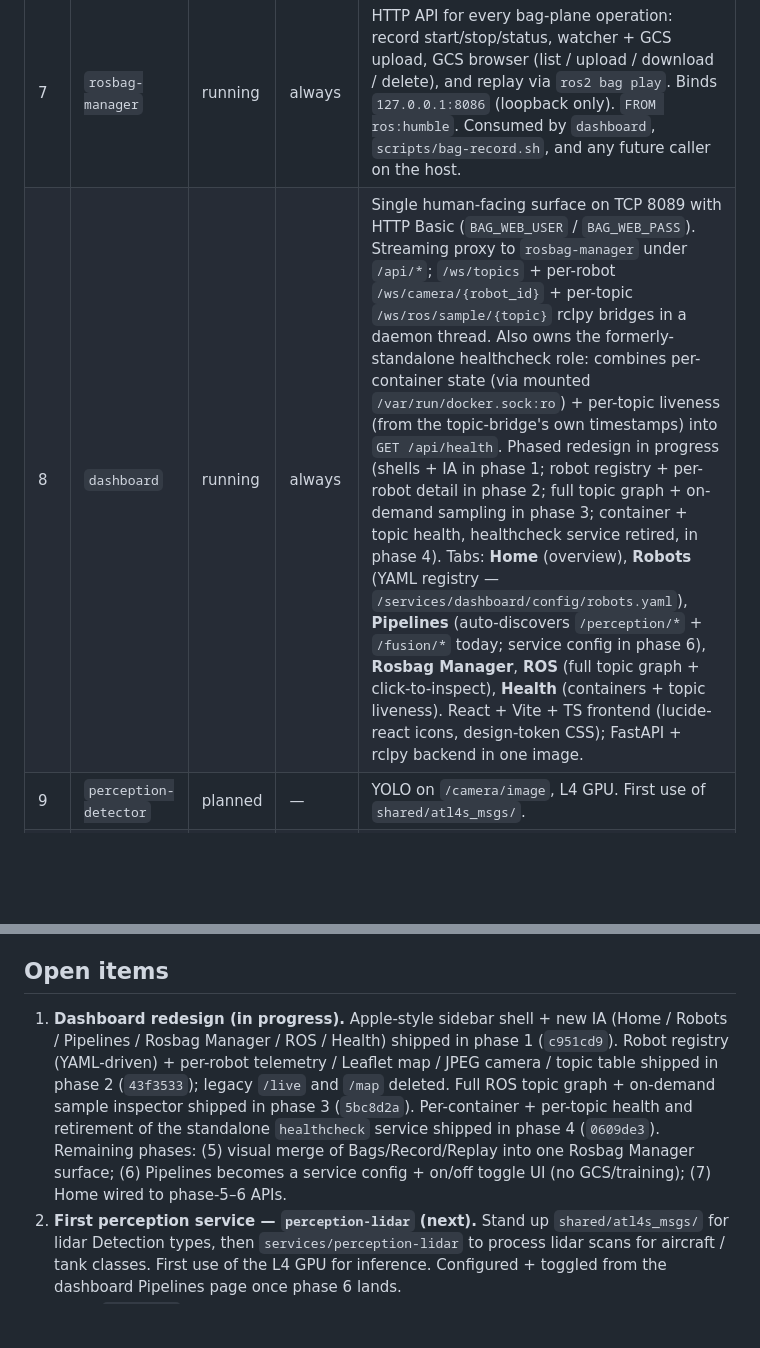
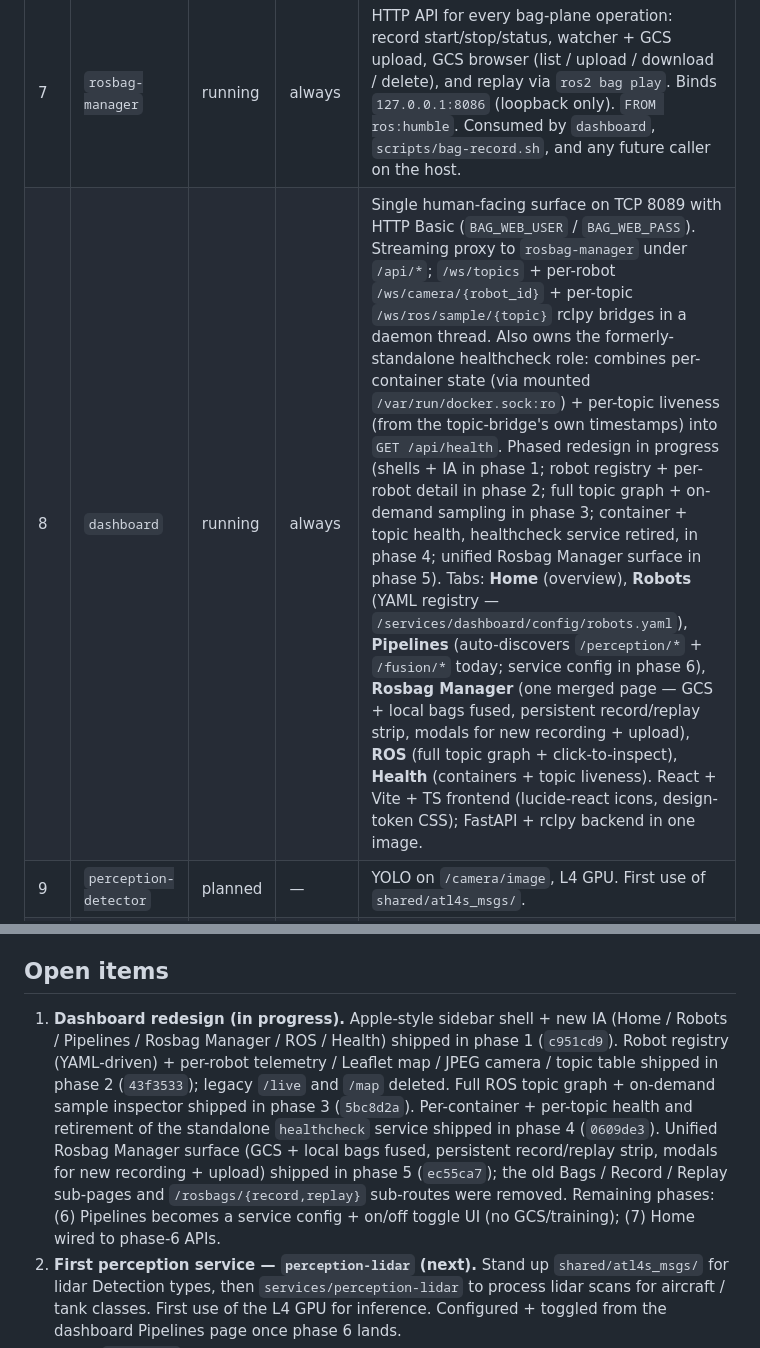
Before and after one commit to inmert/atl4s-monorepo, a Markdown page: HANDOFF.md, 2 parts joined by grey strips. GitHub-like rendering; blank space fills up the shorter version.

```diff
--- a/HANDOFF.md
+++ b/HANDOFF.md
@@ -209,7 +209,7 @@ The topic bridge (`services/dashboard/backend/topics.py`) calls `node.get_topic_
 | 5 | `foxglove` | running | always | `foxglove_bridge 3.3.0` on TCP 8765. BE whitelist in `params.yaml`; `mavros_msgs` installed so Studio can call MAVROS services. Add the `-msgs` package of every new service that exposes services. |
 | 6 | `commander` | running | always | Autonomy. Low-battery latch → `/mavros/set_mode RTL`. Threshold via `BATTERY_LOW_THRESHOLD`. |
 | 7 | `rosbag-manager` | running | always | HTTP API for every bag-plane operation: record start/stop/status, watcher + GCS upload, GCS browser (list / upload / download / delete), and replay via `ros2 bag play`. Binds `127.0.0.1:8086` (loopback only). `FROM ros:humble`. Consumed by `dashboard`, `scripts/bag-record.sh`, and any future caller on the host. |
-| 8 | `dashboard` | running | always | Single human-facing surface on TCP 8089 with HTTP Basic (`BAG_WEB_USER` / `BAG_WEB_PASS`). Streaming proxy to `rosbag-manager` under `/api/*`; `/ws/topics` + per-robot `/ws/camera/{robot_id}` + per-topic `/ws/ros/sample/{topic}` rclpy bridges in a daemon thread. Also owns the formerly-standalone healthcheck role: combines per-container state (via mounted `/var/run/docker.sock:ro`) + per-topic liveness (from the topic-bridge's own timestamps) into `GET /api/health`. Phased redesign in progress (shells + IA in phase 1; robot registry + per-robot detail in phase 2; full topic graph + on-demand sampling in phase 3; container + topic health, healthcheck service retired, in phase 4). Tabs: **Home** (overview), **Robots** (YAML registry — `/services/dashboard/config/robots.yaml`), **Pipelines** (auto-discovers `/perception/*` + `/fusion/*` today; service config in phase 6), **Rosbag Manager**, **ROS** (full topic graph + click-to-inspect), **Health** (containers + topic liveness). React + Vite + TS frontend (lucide-react icons, design-token CSS); FastAPI + rclpy backend in one image. |
+| 8 | `dashboard` | running | always | Single human-facing surface on TCP 8089 with HTTP Basic (`BAG_WEB_USER` / `BAG_WEB_PASS`). Streaming proxy to `rosbag-manager` under `/api/*`; `/ws/topics` + per-robot `/ws/camera/{robot_id}` + per-topic `/ws/ros/sample/{topic}` rclpy bridges in a daemon thread. Also owns the formerly-standalone healthcheck role: combines per-container state (via mounted `/var/run/docker.sock:ro`) + per-topic liveness (from the topic-bridge's own timestamps) into `GET /api/health`. Phased redesign in progress (shells + IA in phase 1; robot registry + per-robot detail in phase 2; full topic graph + on-demand sampling in phase 3; container + topic health, healthcheck service retired, in phase 4; unified Rosbag Manager surface in phase 5). Tabs: **Home** (overview), **Robots** (YAML registry — `/services/dashboard/config/robots.yaml`), **Pipelines** (auto-discovers `/perception/*` + `/fusion/*` today; service config in phase 6), **Rosbag Manager** (one merged page — GCS + local bags fused, persistent record/replay strip, modals for new recording + upload), **ROS** (full topic graph + click-to-inspect), **Health** (containers + topic liveness). React + Vite + TS frontend (lucide-react icons, design-token CSS); FastAPI + rclpy backend in one image. |
 | 9 | `perception-detector` | planned | — | YOLO on `/camera/image`, L4 GPU. First use of `shared/atl4s_msgs/`. |
 | 10 | `perception-segmenter` | planned | — | Segmentation. |
 | 11 | `perception-fault` | planned | — | Fault / anomaly detection. |
@@ -229,7 +229,7 @@ See [docs/ros-topics.md](docs/ros-topics.md). Stable namespaces:
 
 ## Open items
 
-1. **Dashboard redesign (in progress).** Apple-style sidebar shell + new IA (Home / Robots / Pipelines / Rosbag Manager / ROS / Health) shipped in phase 1 (`c951cd9`). Robot registry (YAML-driven) + per-robot telemetry / Leaflet map / JPEG camera / topic table shipped in phase 2 (`43f3533`); legacy `/live` and `/map` deleted. Full ROS topic graph + on-demand sample inspector shipped in phase 3 (`5bc8d2a`). Per-container + per-topic health and retirement of the standalone `healthcheck` service shipped in phase 4 (`0609de3`). Remaining phases: (5) visual merge of Bags/Record/Replay into one Rosbag Manager surface; (6) Pipelines becomes a service config + on/off toggle UI (no GCS/training); (7) Home wired to phase-5–6 APIs.
+1. **Dashboard redesign (in progress).** Apple-style sidebar shell + new IA (Home / Robots / Pipelines / Rosbag Manager / ROS / Health) shipped in phase 1 (`c951cd9`). Robot registry (YAML-driven) + per-robot telemetry / Leaflet map / JPEG camera / topic table shipped in phase 2 (`43f3533`); legacy `/live` and `/map` deleted. Full ROS topic graph + on-demand sample inspector shipped in phase 3 (`5bc8d2a`). Per-container + per-topic health and retirement of the standalone `healthcheck` service shipped in phase 4 (`0609de3`). Unified Rosbag Manager surface (GCS + local bags fused, persistent record/replay strip, modals for new recording + upload) shipped in phase 5 (`ec55ca7`); the old Bags / Record / Replay sub-pages and `/rosbags/{record,replay}` sub-routes were removed. Remaining phases: (6) Pipelines becomes a service config + on/off toggle UI (no GCS/training); (7) Home wired to phase-6 APIs.
 2. **First perception service — `perception-lidar` (next).** Stand up `shared/atl4s_msgs/` for lidar Detection types, then `services/perception-lidar` to process lidar scans for aircraft / tank classes. First use of the L4 GPU for inference. Configured + toggled from the dashboard Pipelines page once phase 6 lands.
 3. **More `commander` behaviors** — takeoff command, waypoint loop, geofence triggers, event publishing to `/atl4s/events`. Pure ROS 2 work, no new infrastructure.
 4. **Drone integration (Orin Nano)** — Orin runs MAVProxy with `--out udp:<VM_external_IP>:14550`, open UDP 14550 in the firewall to the Orin's IP. Orin-side recording + upload calls `rosbag-manager`'s API to push real RealSense + lidar bags to GCS. Zenoh bridge for ROS topics over WAN comes at the end (`ingestion` service). The Orin Drone is already a first-class entry in the dashboard robot registry (offline until integration).
```
Also changed, not shown: other parts of HANDOFF.md (+1 -1 lines), README.md (+1 -1 lines), services/dashboard/README.md (+1 -5 lines).
